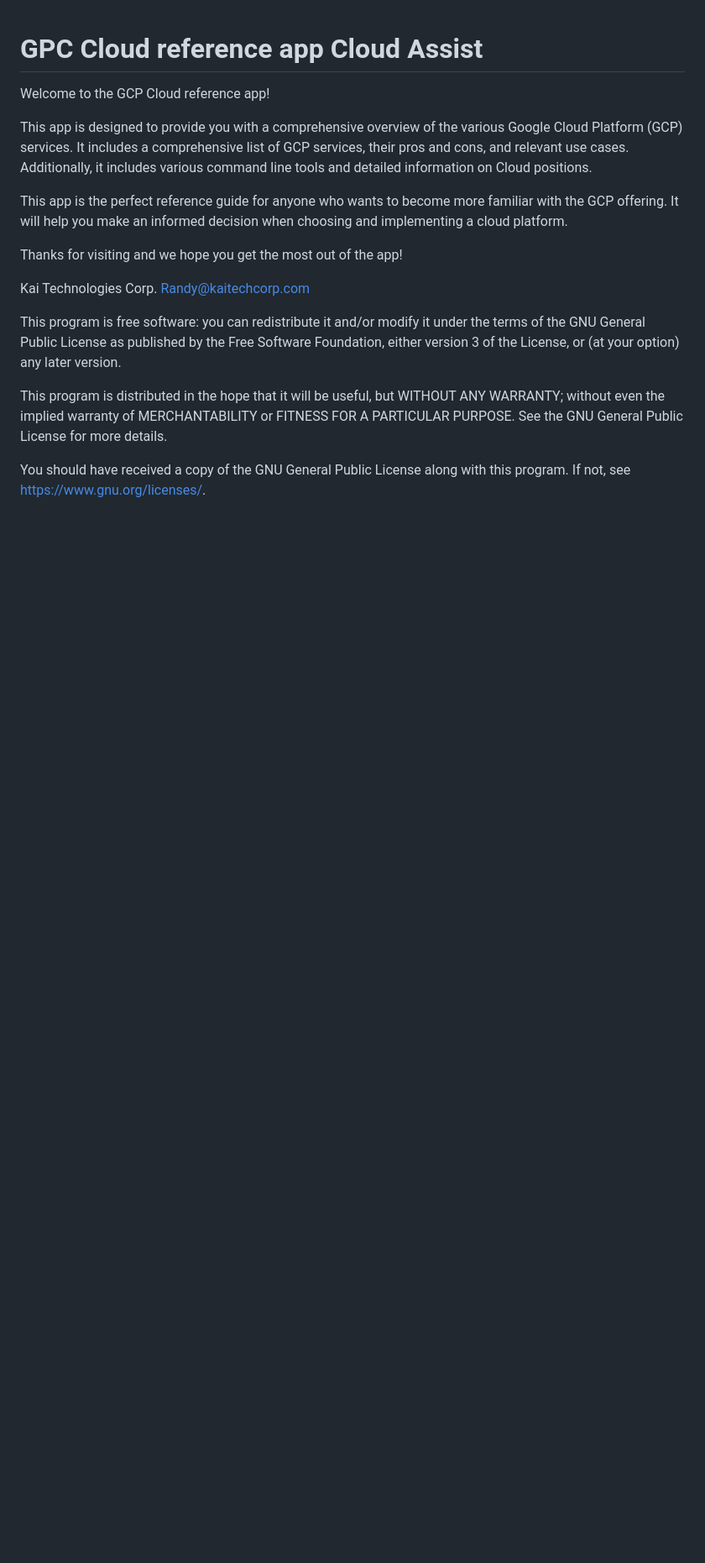
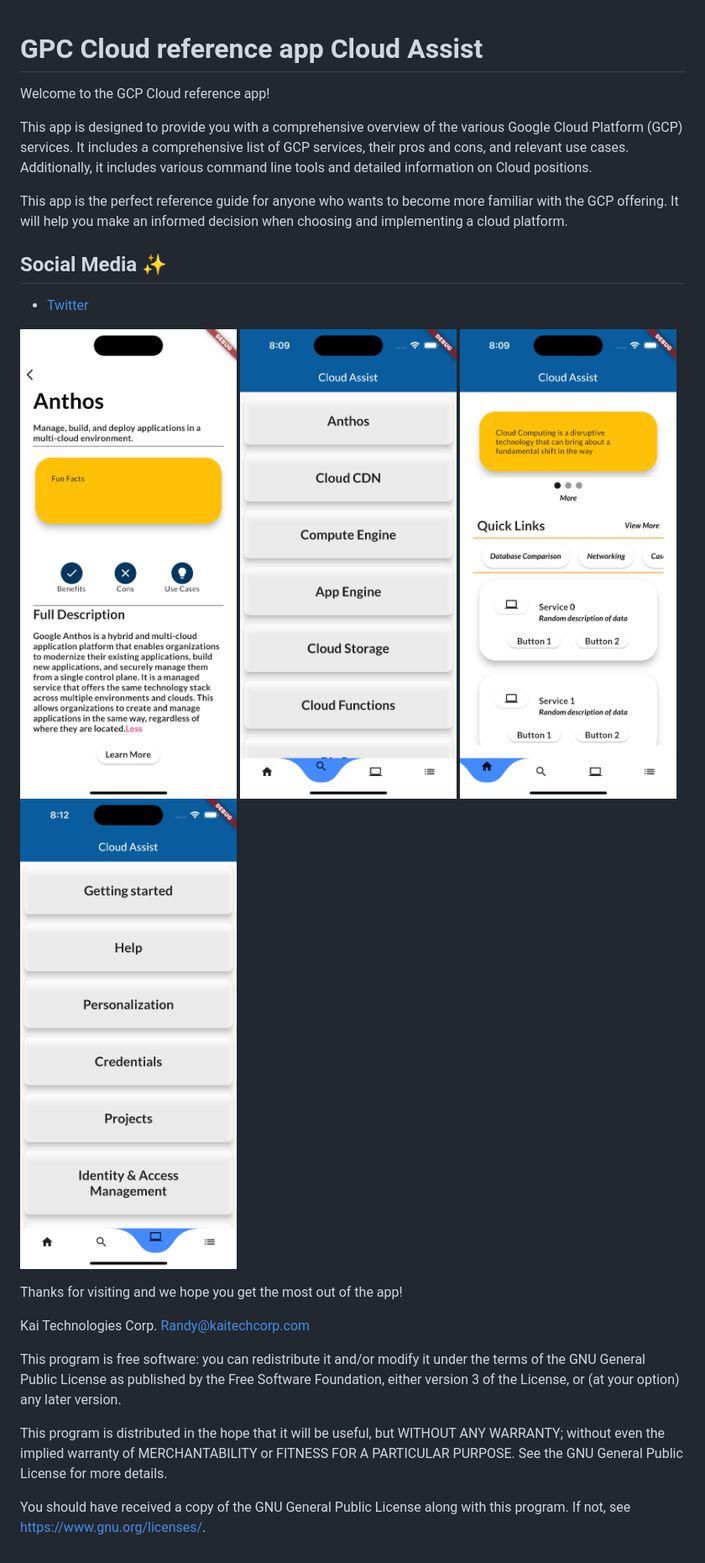
Before and after one commit to kaitech-corp/cloud_assist, a Markdown page: README.md, the part around the change. Shown: that part at 84% size. Drawn GitHub-style; pictures changed too: assets/images/image_0.png (added), assets/images/image_1.png (added), assets/images/image_2.png (added); blank space fills up the shorter version.

Commit message:
docs: readme update

```diff
--- a/README.md
+++ b/README.md
@@ -5,6 +5,14 @@ Welcome to the GCP Cloud reference app!
 This app is designed to provide you with a comprehensive overview of the various Google Cloud Platform (GCP) services. It includes a comprehensive list of GCP services, their pros and cons, and relevant use cases. Additionally, it includes various command line tools and detailed information on Cloud positions.
 
 This app is the perfect reference guide for anyone who wants to become more familiar with the GCP offering. It will help you make an informed decision when choosing and implementing a cloud platform.
+
+## Social Media ✨
+- [Twitter](https://twitter.com/RandyNolden)
+
+![App UI](assets/images/image_0.png)
+![App UI](assets/images/image_1.png)
+![App UI](assets/images/image_2.png)
+![App UI](assets/images/image_3.png)
 
 Thanks for visiting and we hope you get the most out of the app!
 
```
